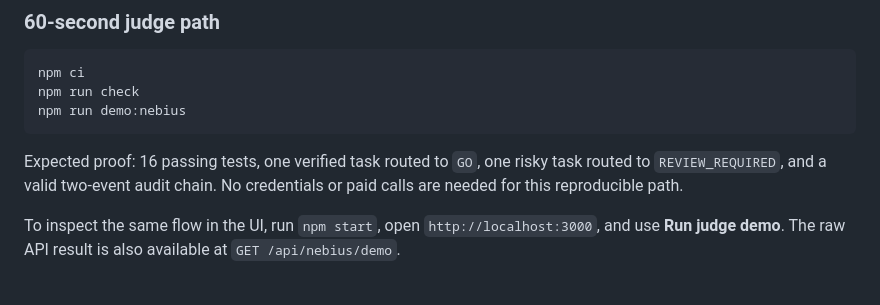
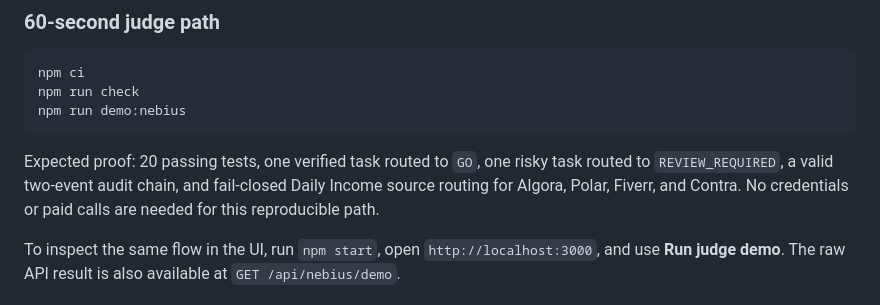
Before and after one commit to Inkh95/t3n-trusted-approval-agent, a Markdown page: README.md, the part around the change. GitHub-like rendering.

Commit message:
docs: refresh verified test and income coverage

````diff
--- a/README.md
+++ b/README.md
@@ -72,7 +72,7 @@ npm run check
 npm run demo:nebius
 ```
 
-Expected proof: 16 passing tests, one verified task routed to `GO`, one risky task routed to `REVIEW_REQUIRED`, and a valid two-event audit chain. No credentials or paid calls are needed for this reproducible path.
+Expected proof: 20 passing tests, one verified task routed to `GO`, one risky task routed to `REVIEW_REQUIRED`, a valid two-event audit chain, and fail-closed Daily Income source routing for Algora, Polar, Fiverr, and Contra. No credentials or paid calls are needed for this reproducible path.
 
 To inspect the same flow in the UI, run `npm start`, open `http://localhost:3000`, and use **Run judge demo**. The raw API result is also available at `GET /api/nebius/demo`.
 
````
